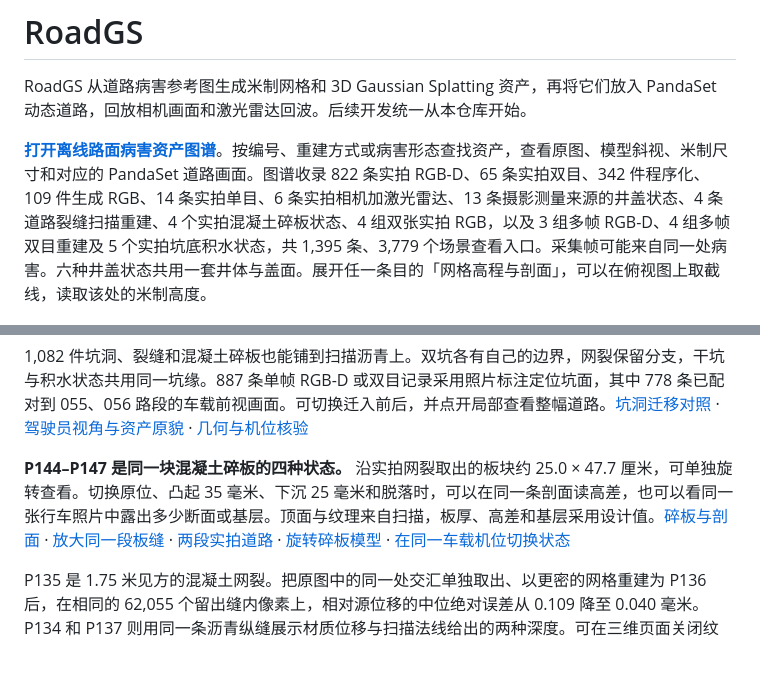
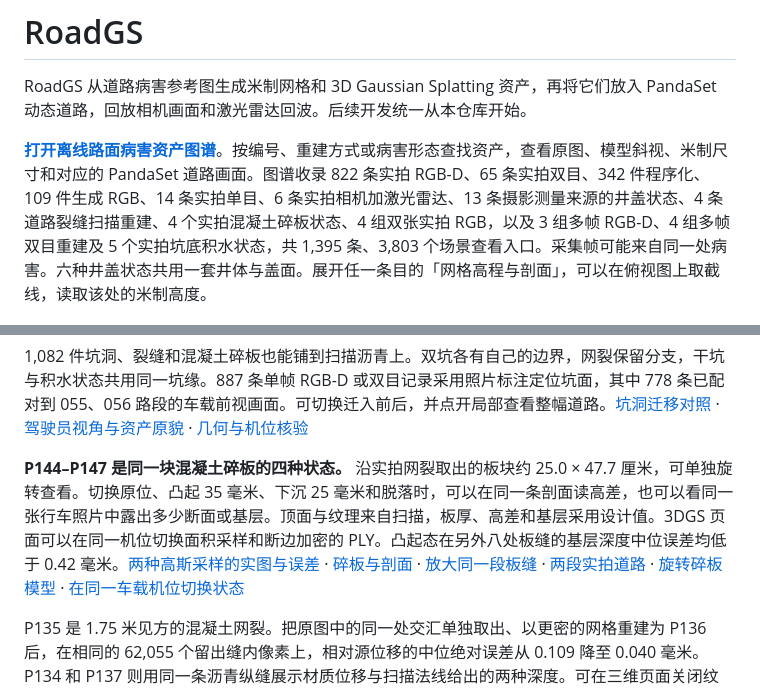
Before and after one commit to Vexlc/road-hazard-reconstruction, a Markdown page: README.md, 2 parts joined by grey strips. Rendered like a GitHub page; blank space fills up the shorter version.

Commit message:
Resolve narrow pavement openings with edge-sampled Gaussian assets

```diff
--- a/README.md
+++ b/README.md
@@ -2,7 +2,7 @@
 
 RoadGS 从道路病害参考图生成米制网格和 3D Gaussian Splatting 资产，再将它们放入 PandaSet 动态道路，回放相机画面和激光雷达回波。后续开发统一从本仓库开始。
 
-**[打开离线路面病害资产图谱](tools/asset_atlas/index.html)**。按编号、重建方式或病害形态查找资产，查看原图、模型斜视、米制尺寸和对应的 PandaSet 道路画面。图谱收录 822 条实拍 RGB-D、65 条实拍双目、342 件程序化、109 件生成 RGB、14 条实拍单目、6 条实拍相机加激光雷达、13 条摄影测量来源的井盖状态、4 条道路裂缝扫描重建、4 个实拍混凝土碎板状态、4 组双张实拍 RGB，以及 3 组多帧 RGB-D、4 组多帧双目重建及 5 个实拍坑底积水状态，共 1,395 条、3,779 个场景查看入口。采集帧可能来自同一处病害。六种井盖状态共用一套井体与盖面。展开任一条目的「网格高程与剖面」，可以在俯视图上取截线，读取该处的米制高度。
+**[打开离线路面病害资产图谱](tools/asset_atlas/index.html)**。按编号、重建方式或病害形态查找资产，查看原图、模型斜视、米制尺寸和对应的 PandaSet 道路画面。图谱收录 822 条实拍 RGB-D、65 条实拍双目、342 件程序化、109 件生成 RGB、14 条实拍单目、6 条实拍相机加激光雷达、13 条摄影测量来源的井盖状态、4 条道路裂缝扫描重建、4 个实拍混凝土碎板状态、4 组双张实拍 RGB，以及 3 组多帧 RGB-D、4 组多帧双目重建及 5 个实拍坑底积水状态，共 1,395 条、3,803 个场景查看入口。采集帧可能来自同一处病害。六种井盖状态共用一套井体与盖面。展开任一条目的「网格高程与剖面」，可以在俯视图上取截线，读取该处的米制高度。
 
 ![十六个道路病害样例的 GLB 模型与对应的行车相机局部](docs/figures/road-asset-portfolio.jpg)
 
@@ -18,7 +18,7 @@ A138–A141、M138 展示同一块混凝土芯井盖的齐平、整圈下沉、
 
 1,082 件坑洞、裂缝和混凝土碎板也能铺到扫描沥青上。双坑各有自己的边界，网裂保留分支，干坑与积水状态共用同一坑缘。887 条单帧 RGB-D 或双目记录采用照片标注定位坑面，其中 778 条已配对到 055、056 路段的车载前视画面。可切换迁入前后，并点开局部查看整幅道路。[坑洞迁移对照](docs/figures/gaussian-pit-roads.jpg) · [驾驶员视角与资产原貌](docs/figures/capture-pit-driving.jpg) · [几何与机位核验](docs/02-asset-reconstruction.md#坑洞与裂缝的道路边界)
 
-**P144–P147 是同一块混凝土碎板的四种状态。** 沿实拍网裂取出的板块约 25.0 × 47.7 厘米，可单独旋转查看。切换原位、凸起 35 毫米、下沉 25 毫米和脱落时，可以在同一条剖面读高差，也可以看同一张行车照片中露出多少断面或基层。顶面与纹理来自扫描，板厚、高差和基层采用设计值。[碎板与剖面](docs/figures/faulted-slab.jpg) · [放大同一段板缝](http://127.0.0.1:8765/tools/asset_atlas/splats.html?detail=socket#P145) · [两段实拍道路](docs/figures/faulted-slab-roads.jpg) · [旋转碎板模型](http://127.0.0.1:8765/tools/asset_atlas/model.html#P145) · [在同一车载机位切换状态](http://127.0.0.1:8765/tools/asset_atlas/compare-road.html#group=109-01&view=front-near&a=P145&b=P147&parts=1&zoom=1)
+**P144–P147 是同一块混凝土碎板的四种状态。** 沿实拍网裂取出的板块约 25.0 × 47.7 厘米，可单独旋转查看。切换原位、凸起 35 毫米、下沉 25 毫米和脱落时，可以在同一条剖面读高差，也可以看同一张行车照片中露出多少断面或基层。顶面与纹理来自扫描，板厚、高差和基层采用设计值。3DGS 页面可以在同一机位切换面积采样和断边加密的 PLY。凸起态在另外八处板缝的基层深度中位误差均低于 0.42 毫米。[两种高斯采样的实图与误差](docs/figures/concrete-slab-edge-sampling.jpg) · [碎板与剖面](docs/figures/faulted-slab.jpg) · [放大同一段板缝](http://127.0.0.1:8765/tools/asset_atlas/splats.html?detail=socket#P145) · [两段实拍道路](docs/figures/faulted-slab-roads.jpg) · [旋转碎板模型](http://127.0.0.1:8765/tools/asset_atlas/model.html#P145) · [在同一车载机位切换状态](http://127.0.0.1:8765/tools/asset_atlas/compare-road.html#group=109-01&view=front-near&a=P145&b=P147&parts=1&zoom=1)
 
 P135 是 1.75 米见方的混凝土网裂。把原图中的同一处交汇单独取出、以更密的网格重建为 P136 后，在相同的 62,055 个留出缝内像素上，相对源位移的中位绝对误差从 0.109 降至 0.040 毫米。P134 和 P137 则用同一条沥青纵缝展示材质位移与扫描法线给出的两种深度。可在三维页面关闭纹理，或查看同一位置的行车画面和可见裂缝边界。[原图、纹理与无纹理模型](docs/figures/scanned-cracks.jpg) · [网裂在两段道路上的前后视](docs/figures/scanned-crack-roads.jpg) · [同一沥青纵缝的两种深度](docs/figures/asphalt-crack-depth.jpg)
 
```
Also changed, not shown: docs/02-asset-reconstruction.md (+36 -6 lines), docs/figures/concrete-slab-edge-sampling.jpg (added), docs/figures/road-asset-portfolio.jpg, 15 other files.
